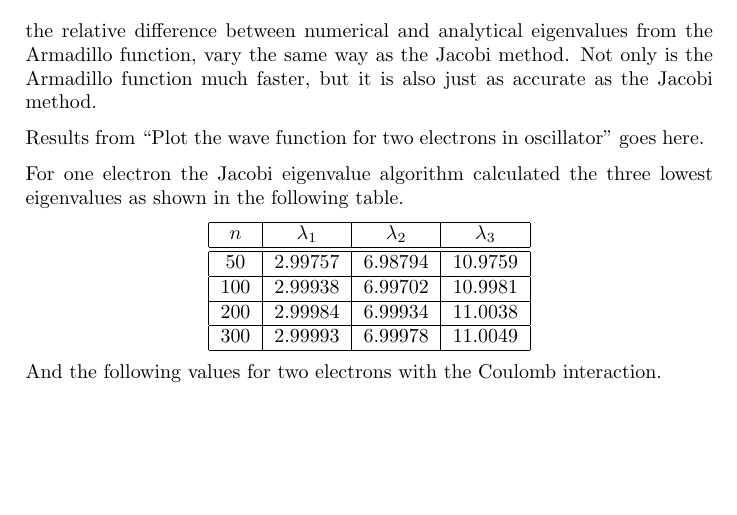
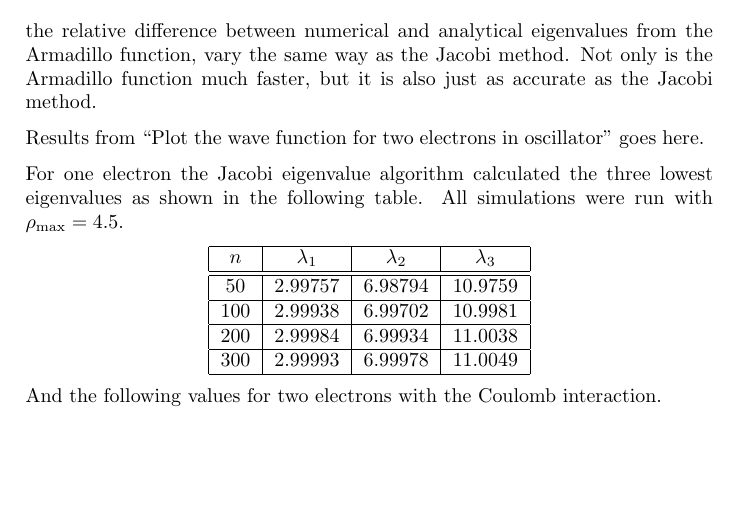
Before and after one commit to PaulMag/FYS3150_project2, a LaTeX document (tex/main.tex, which reads tex/resultsEigenvalues.tex): part of page 8 of 13, cut so that both start at the same text. Compiled offline with pdfLaTeX.

Commit message:
Mentioned rho.

```diff
--- a/tex/resultsEigenvalues.tex
+++ b/tex/resultsEigenvalues.tex
@@ -1,5 +1,6 @@
 For one electron the Jacobi eigenvalue algorithm calculated the
-three lowest eigenvalues as shown in the following table.
+three lowest eigenvalues as shown in the following table. All
+simulations were run with $\rho_{\text{max}} = 4.5$.
 \begin{center}
     \begin{tabular}{|c|c|c|c|}
         \hline
```
